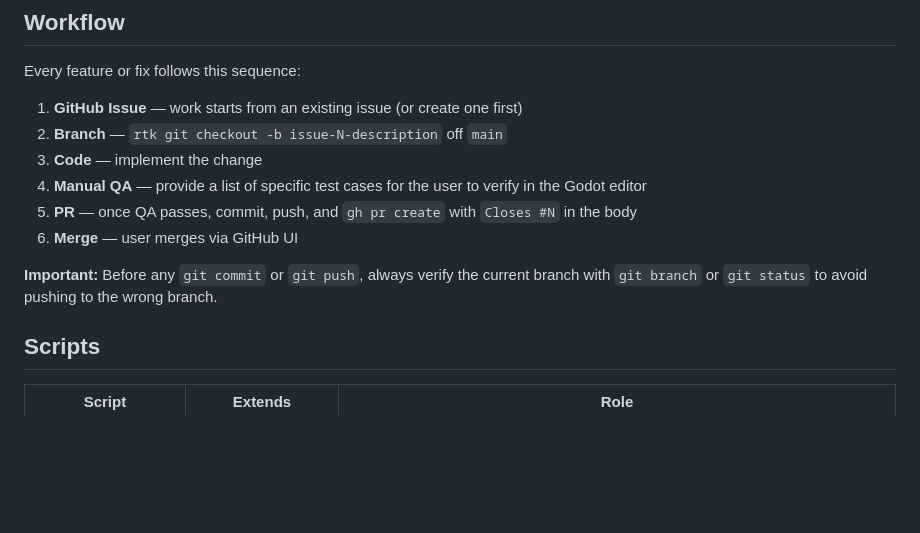
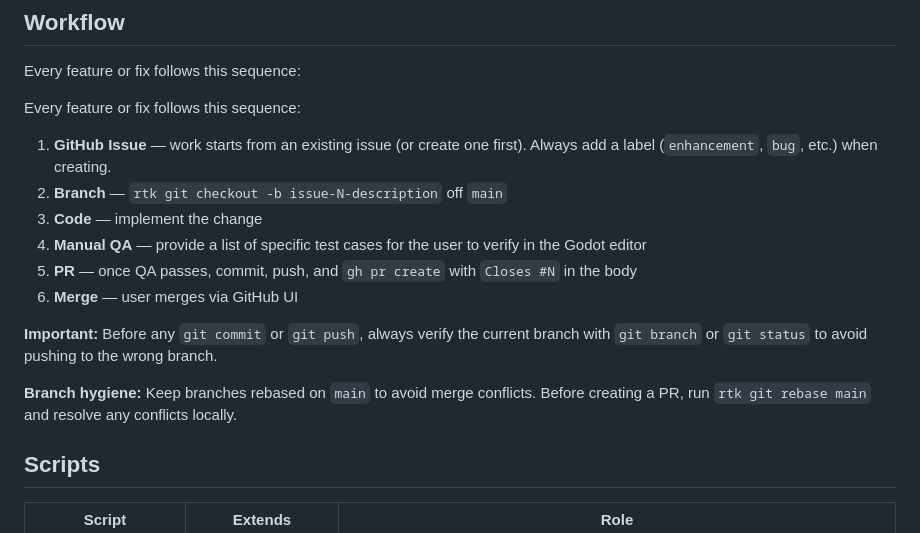
Before and after one commit to avantgardian/godot-space-idle, a Markdown page: AGENTS.md, the part around the change. Rendered like a GitHub page; blank space fills up the shorter version.

Commit message:
Document issue labels and branch rebase hygiene in AGENTS.md

```diff
--- a/AGENTS.md
+++ b/AGENTS.md
@@ -23,7 +23,9 @@ There are no build/test/lint commands. This is a pure Godot project with no tool
 
 Every feature or fix follows this sequence:
 
-1. **GitHub Issue** — work starts from an existing issue (or create one first)
+Every feature or fix follows this sequence:
+
+1. **GitHub Issue** — work starts from an existing issue (or create one first). Always add a label (`enhancement`, `bug`, etc.) when creating.
 2. **Branch** — `rtk git checkout -b issue-N-description` off `main`
 3. **Code** — implement the change
 4. **Manual QA** — provide a list of specific test cases for the user to verify in the Godot editor
@@ -31,6 +33,8 @@ Every feature or fix follows this sequence:
 6. **Merge** — user merges via GitHub UI
 
 **Important:** Before any `git commit` or `git push`, always verify the current branch with `git branch` or `git status` to avoid pushing to the wrong branch.
+
+**Branch hygiene:** Keep branches rebased on `main` to avoid merge conflicts. Before creating a PR, run `rtk git rebase main` and resolve any conflicts locally.
 
 ## Scripts
 
```
